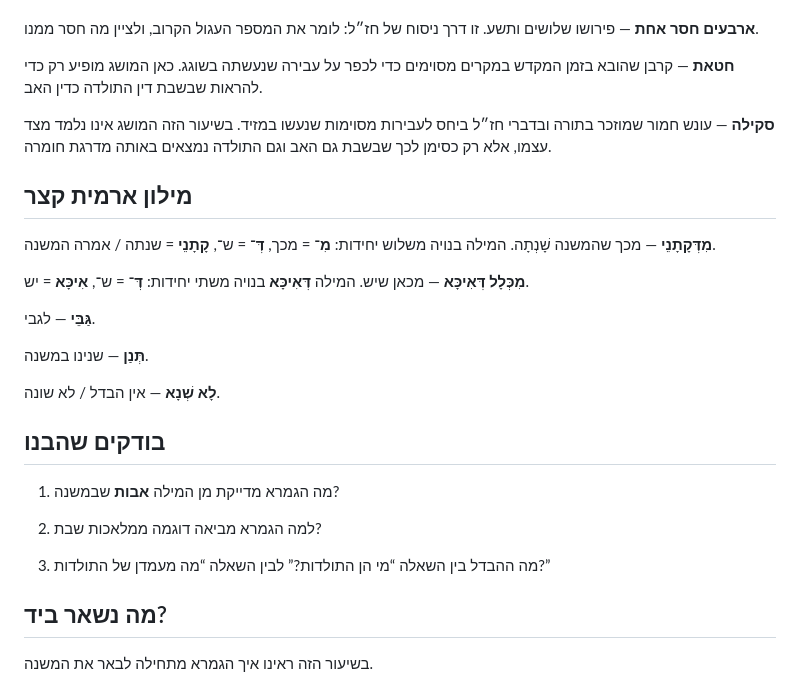
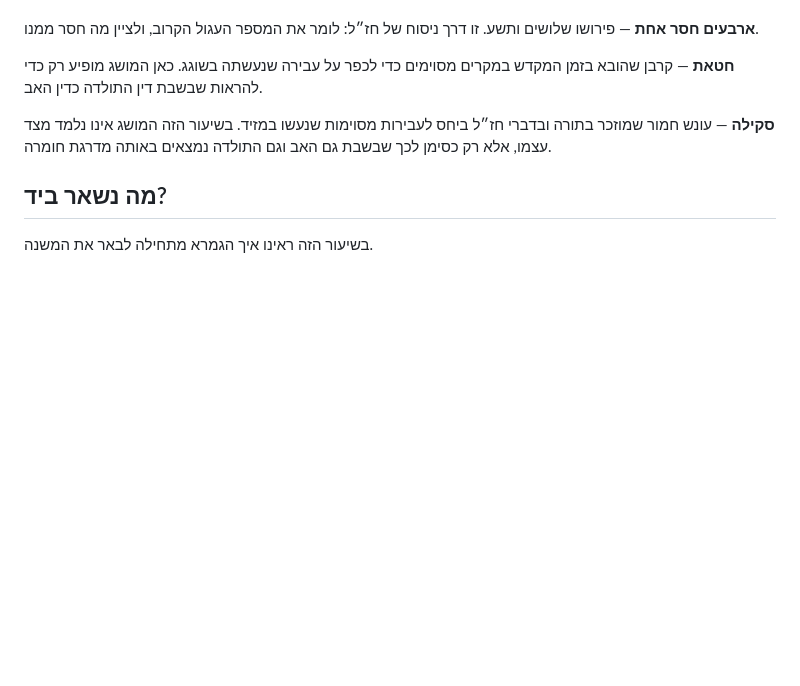
Before and after one commit to vaisisrael/gemara-benichuta, a Markdown page: content/lessons/003.md, the part around the change. Rendered like a GitHub page; blank space fills up the shorter version.

Commit message:
Delete Aramaic dictionary and comprehension questions
Removed the short Aramaic dictionary and comprehension questions from the lesson.

```diff
--- a/content/lessons/003.md
+++ b/content/lessons/003.md
@@ -129,26 +129,6 @@ og_description: "שיעור בבבא קמא על אבות ותולדות: איך
 
 **סקילה** — עונש חמור שמוזכר בתורה ובדברי חז״ל ביחס לעבירות מסוימות שנעשו במזיד. בשיעור הזה המושג אינו נלמד מצד עצמו, אלא רק כסימן לכך שבשבת גם האב וגם התולדה נמצאים באותה מדרגת חומרה.
 
-## מילון ארמית קצר
-
-**מִדְּקָתָנֵי** — מכך שהמשנה שָׁנְתָה. המילה בנויה משלוש יחידות: **מִ־** = מכך, **דְּ־** = ש־, **קָתָנֵי** = שנתה / אמרה המשנה.
-
-**מִכְּלָל דְּאִיכָּא** — מכאן שיש. המילה **דְּאִיכָּא** בנויה משתי יחידות: **דְּ־** = ש־, **אִיכָּא** = יש.
-
-**גַּבֵּי** — לגבי.
-
-**תְּנַן** — שנינו במשנה.
-
-**לָא שְׁנָא** — אין הבדל / לא שונה.
-
-## בודקים שהבנו
-
-1. מה הגמרא מדייקת מן המילה **אבות** שבמשנה?
-
-2. למה הגמרא מביאה דוגמה ממלאכות שבת?
-
-3. מה ההבדל בין השאלה “מי הן התולדות?” לבין השאלה “מה מעמדן של התולדות?”
-
 ## מה נשאר ביד?
 
 בשיעור הזה ראינו איך הגמרא מתחילה לבאר את המשנה.
```
